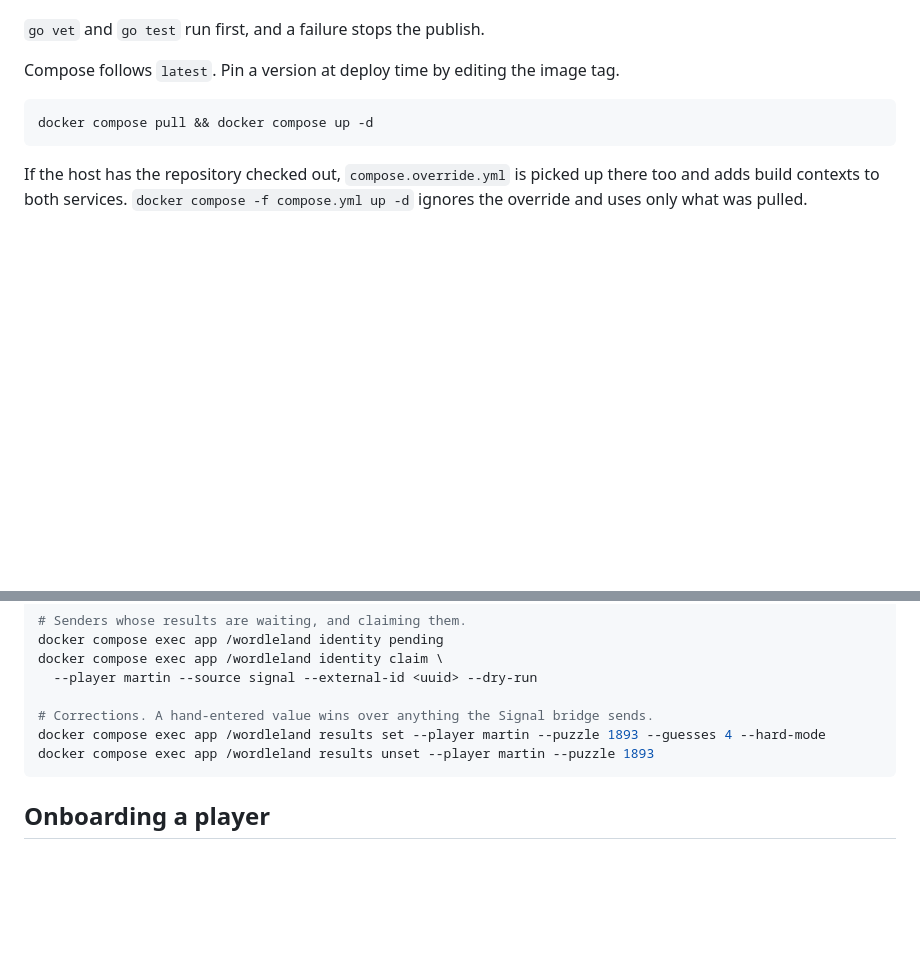
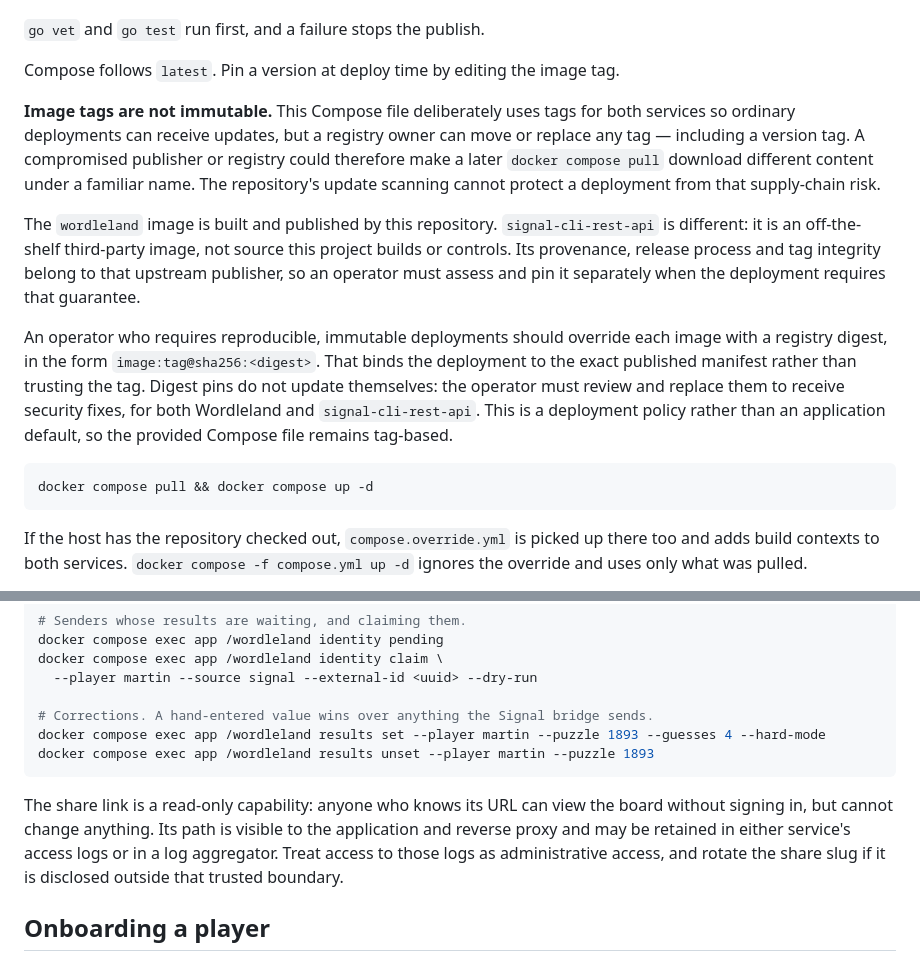
Before and after one commit to martinstenrose/wordleland, a Markdown page: README.md, 2 parts joined by grey strips. Rendered like a GitHub page; blank space fills up the shorter version.

Commit message:
docs: explain deployment security tradeoffs
- Document mutable container tags, digest pinning, and the operator responsibility to apply security updates.
- Define trusted log access for the read-only share capability and when to rotate it.

Co-Authored-By: Codex GPT-5.6 Sol <noreply@openai.com>

````diff
--- a/README.md
+++ b/README.md
@@ -196,6 +196,27 @@ up whatever was last merged or pushed by hand.
 Compose follows `latest`. Pin a version at deploy time by editing the image
 tag.
 
+**Image tags are not immutable.** This Compose file deliberately uses tags
+for both services so ordinary deployments can receive updates, but a registry
+owner can move or replace any tag — including a version tag. A compromised
+publisher or registry could therefore make a later `docker compose pull`
+download different content under a familiar name. The repository's update
+scanning cannot protect a deployment from that supply-chain risk.
+
+The `wordleland` image is built and published by this repository.
+`signal-cli-rest-api` is different: it is an off-the-shelf third-party image,
+not source this project builds or controls. Its provenance, release process
+and tag integrity belong to that upstream publisher, so an operator must
+assess and pin it separately when the deployment requires that guarantee.
+
+An operator who requires reproducible, immutable deployments should override
+each image with a registry digest, in the form
+`image:tag@sha256:<digest>`. That binds the deployment to the exact published
+manifest rather than trusting the tag. Digest pins do not update themselves:
+the operator must review and replace them to receive security fixes, for both
+Wordleland and `signal-cli-rest-api`. This is a deployment policy rather than
+an application default, so the provided Compose file remains tag-based.
+
 ```sh
 docker compose pull && docker compose up -d
 ```
@@ -390,6 +411,13 @@ docker compose exec app /wordleland results set --player martin --puzzle 1893 --
 docker compose exec app /wordleland results unset --player martin --puzzle 1893
 ```
 
+The share link is a read-only capability: anyone who knows its URL can view
+the board without signing in, but cannot change anything. Its path is visible
+to the application and reverse proxy and may be retained in either service's
+access logs or in a log aggregator. Treat access to those logs as
+administrative access, and rotate the share slug if it is disclosed outside
+that trusted boundary.
+
 ## Onboarding a player
 
 The bridge does not know the roster, and identities are keyed on the
````
